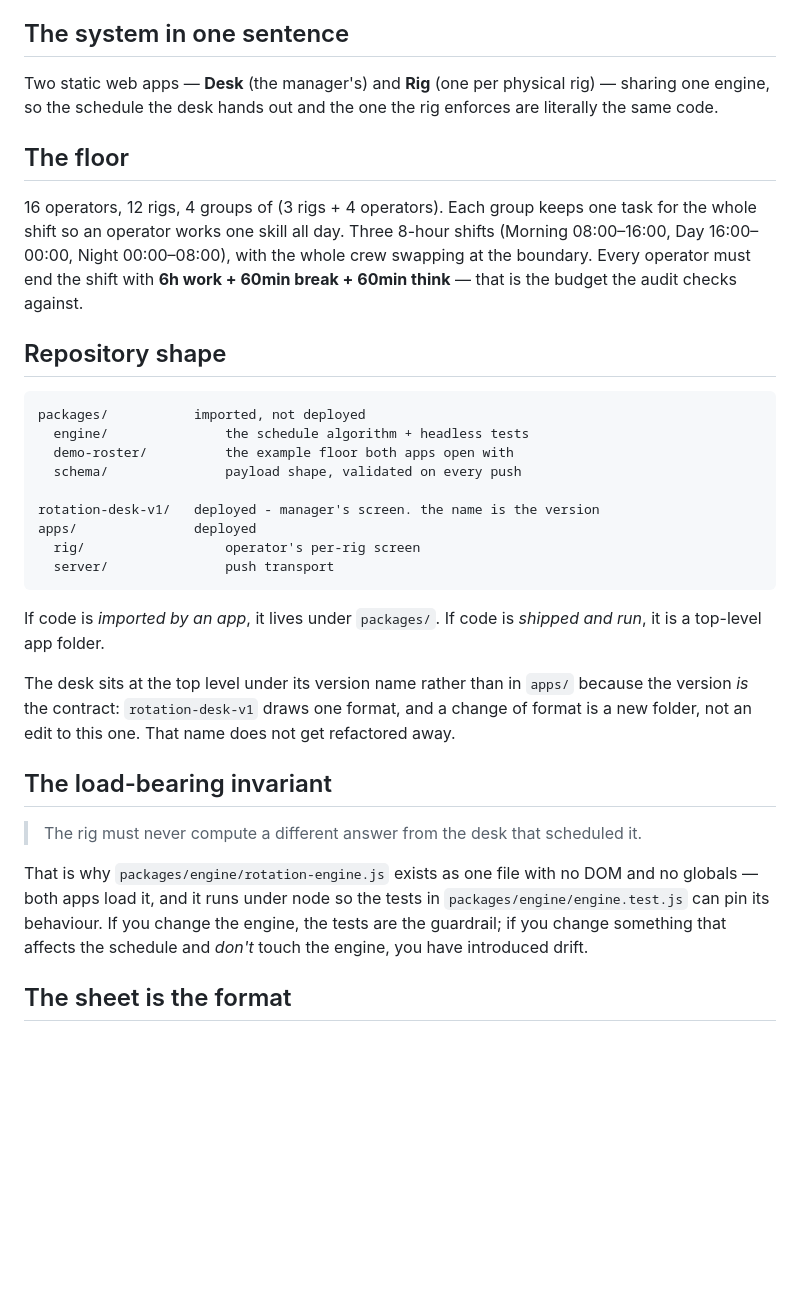
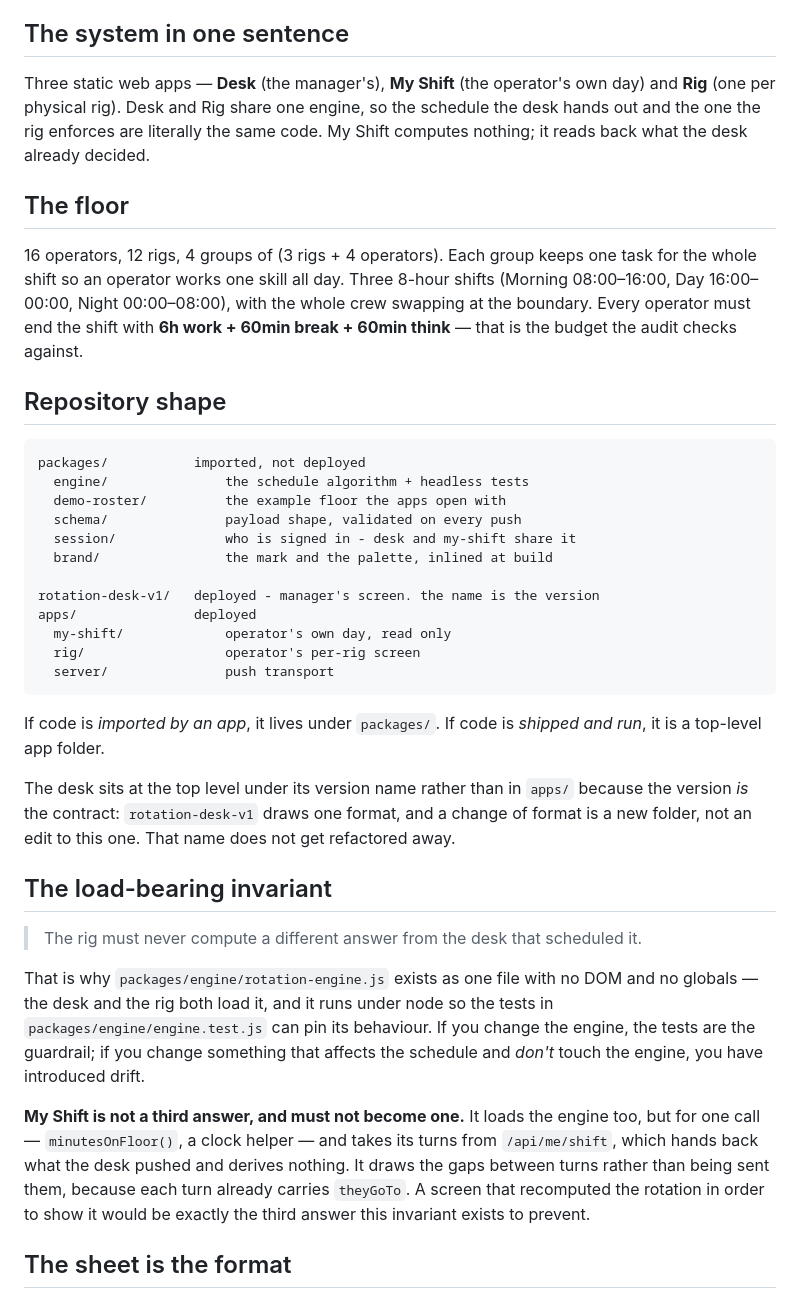
Before and after one commit to k-nizy/Rigs, a Markdown page: CLAUDE.md, the part around one of its changes. Rendered like a GitHub page; blank space fills up the shorter version.

````diff
--- a/CLAUDE.md
+++ b/CLAUDE.md
@@ -6,9 +6,11 @@ language the README uses so the two cannot drift.
 
 ## The system in one sentence
 
-Two static web apps — **Desk** (the manager's) and **Rig** (one per
-physical rig) — sharing one engine, so the schedule the desk hands out and
-the one the rig enforces are literally the same code.
+Three static web apps — **Desk** (the manager's), **My Shift** (the
+operator's own day) and **Rig** (one per physical rig). Desk and Rig share
+one engine, so the schedule the desk hands out and the one the rig
+enforces are literally the same code. My Shift computes nothing; it reads
+back what the desk already decided.
 
 ## The floor
 
@@ -24,11 +26,14 @@ the budget the audit checks against.
 ```
 packages/           imported, not deployed
   engine/               the schedule algorithm + headless tests
-  demo-roster/          the example floor both apps open with
+  demo-roster/          the example floor the apps open with
   schema/               payload shape, validated on every push
+  session/              who is signed in - desk and my-shift share it
+  brand/                the mark and the palette, inlined at build
 
 rotation-desk-v1/   deployed - manager's screen. the name is the version
 apps/               deployed
+  my-shift/             operator's own day, read only
   rig/                  operator's per-rig screen
   server/               push transport
 ```
@@ -47,11 +52,19 @@ one. That name does not get refactored away.
 > scheduled it.
 
 That is why `packages/engine/rotation-engine.js` exists as one file with
-no DOM and no globals — both apps load it, and it runs under node so the
-tests in `packages/engine/engine.test.js` can pin its behaviour. If you
-change the engine, the tests are the guardrail; if you change something
-that affects the schedule and *don't* touch the engine, you have
-introduced drift.
+no DOM and no globals — the desk and the rig both load it, and it runs
+under node so the tests in `packages/engine/engine.test.js` can pin its
+behaviour. If you change the engine, the tests are the guardrail; if you
+change something that affects the schedule and *don't* touch the engine,
+you have introduced drift.
+
+**My Shift is not a third answer, and must not become one.** It loads the
+engine too, but for one call — `minutesOnFloor()`, a clock helper — and
+takes its turns from `/api/me/shift`, which hands back what the desk
+pushed and derives nothing. It draws the gaps between turns rather than
+being sent them, because each turn already carries `theyGoTo`. A screen
+that recomputed the rotation in order to show it would be exactly the
+third answer this invariant exists to prevent.
 
 ## The sheet is the format
 
````
Also changed, not shown: other parts of CLAUDE.md (+55 -5 lines).
